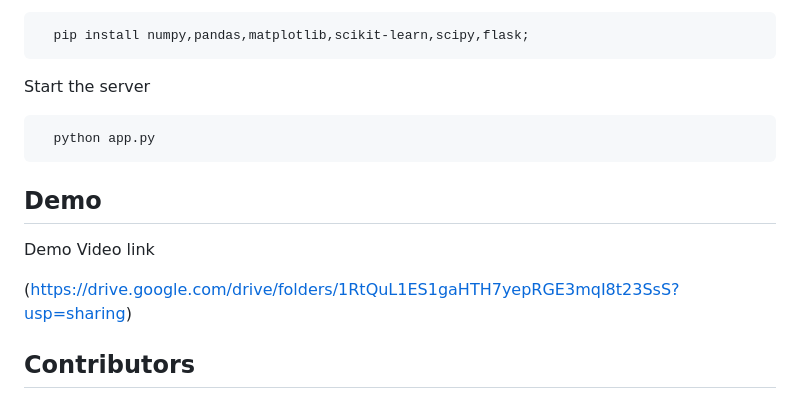
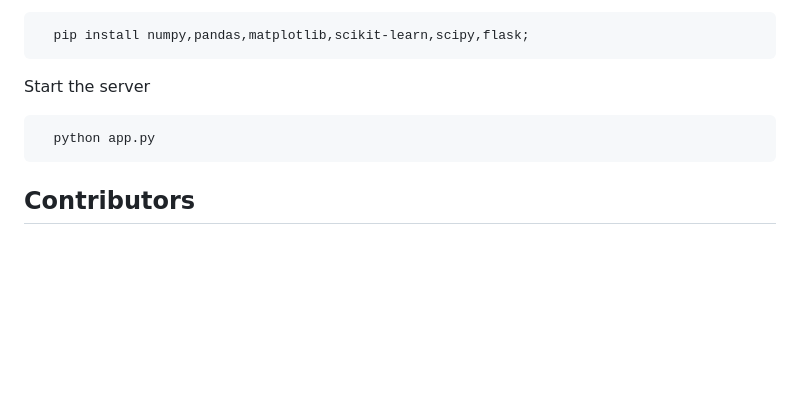
Before and after one commit to ovuiproduction/Crop-Price-Prediction-Using-Random-Forest, a Markdown page: README.md, the part around the change. GitHub-like rendering; blank space fills up the shorter version.

````diff
--- a/README.md
+++ b/README.md
@@ -111,12 +111,6 @@ Start the server
 ```
 
 
-## Demo
-
-Demo Video link
-
-(https://drive.google.com/drive/folders/1RtQuL1ES1gaHTH7yepRGE3mqI8t23SsS?usp=sharing)
-
 ## Contributors
 
 1. Onkar Waghmode
````
